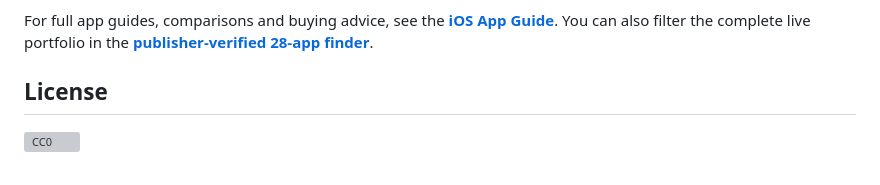
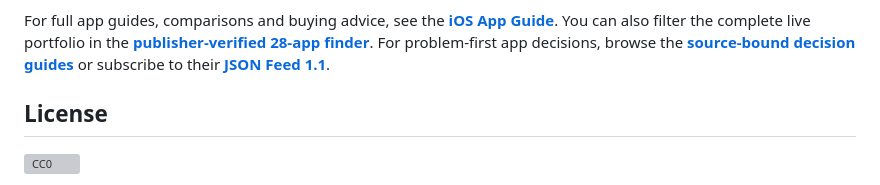
Before and after one commit to alice51849/awesome-ios-pay-once, a Markdown page: README.md, the part around the change. Drawn GitHub-style; grey boxes are pictures that could not be loaded.

Commit message:
docs: link decision guide feed
Co-authored-by: Copilot <223556219+Copilot@users.noreply.github.com>

Copilot-Session: fab82cb9-531c-4da5-8483-b563b6b83697

```diff
--- a/README.md
+++ b/README.md
@@ -97,6 +97,7 @@ Part of a family of curated, pay-once / privacy-first iOS app lists:
 
 For full app guides, comparisons and buying advice, see the **[iOS App Guide](https://alice51849.github.io/ios-app-guide/)**.
 You can also filter the complete live portfolio in the **[publisher-verified 28-app finder](https://alice51849.github.io/ios-app-guide/tools/private-pay-once-iphone-app-finder.html)**.
+For problem-first app decisions, browse the **[source-bound decision guides](https://alice51849.github.io/ios-app-guide/en-US/browse.html)** or subscribe to their **[JSON Feed 1.1](https://alice51849.github.io/ios-app-guide/data/high-intent-decision-routes/feed.json)**.
 
 ## License
 
```
